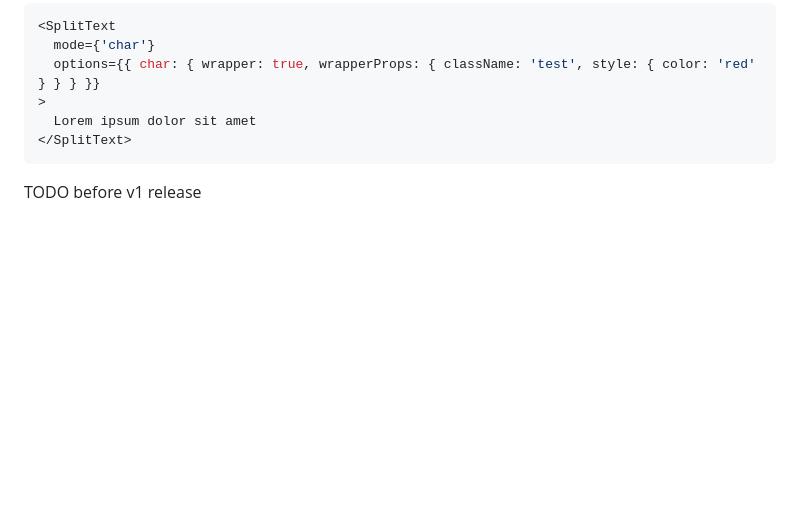
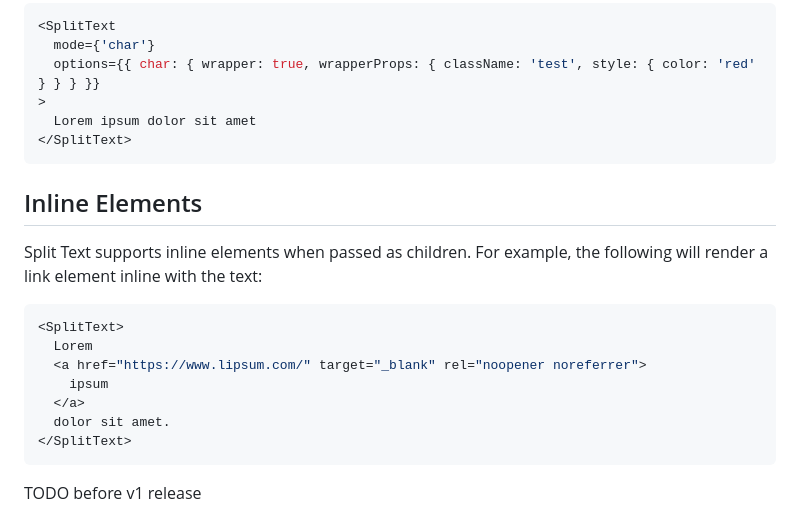
Before and after one commit to BytexDigital/splittext, a Markdown page: README.md, the part around the change. GitHub-like rendering; blank space fills up the shorter version.

Commit message:
documentation: inline elements section

````diff
--- a/README.md
+++ b/README.md
@@ -99,6 +99,20 @@ Here is an example of how you can wrap each individual character with a wrapper
 </SplitText>
 ```
 
+## Inline Elements
+
+Split Text supports inline elements when passed as children. For example, the following will render a link element inline with the text:
+
+```tsx
+<SplitText>
+  Lorem
+  <a href="https://www.lipsum.com/" target="_blank" rel="noopener noreferrer">
+    ipsum
+  </a>
+  dolor sit amet.
+</SplitText>
+```
+
 TODO before v1 release
 
 - playwright tests
````
